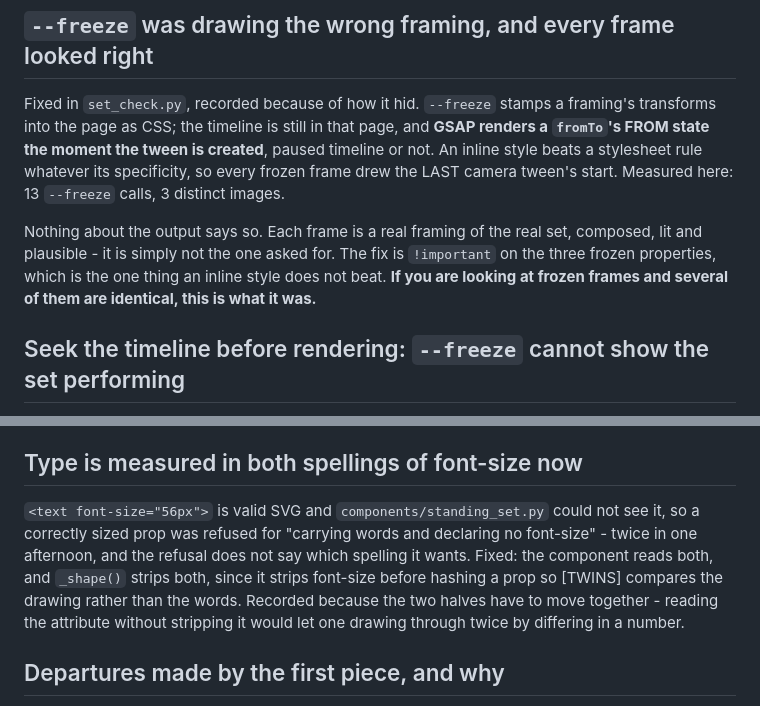
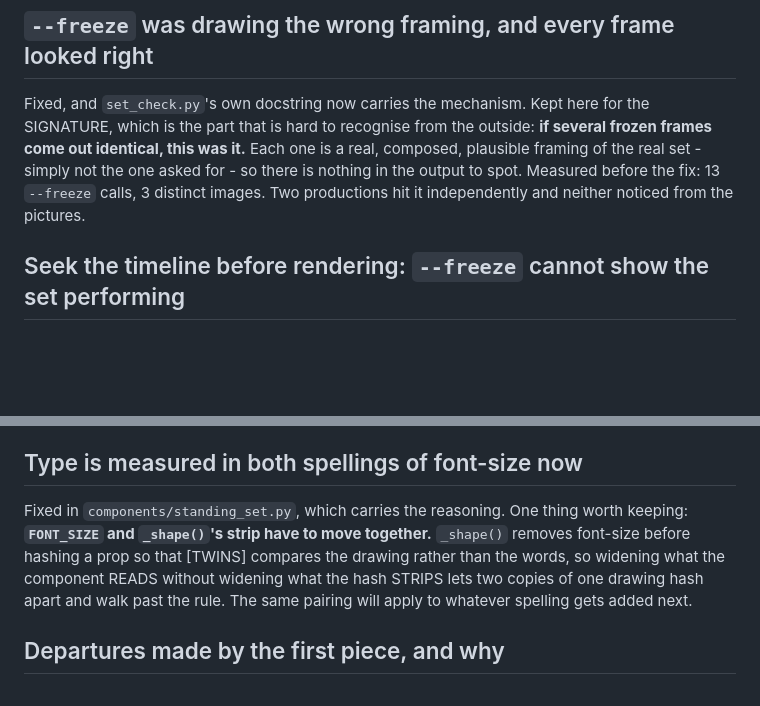
Before and after one commit to omkarbhale/soundstage, a Markdown page: formats/standing-set/FIELD-NOTES.md, 2 parts joined by grey strips. Rendered like a GitHub page; blank space fills up the shorter version.

Commit message:
Field notes: trim what the merge made redundant
The freeze bug and the font-size fix are both in the studio code now with their
reasoning, so those two notes keep only the part the code cannot say: the
signature of the freeze fault (several frozen frames coming out identical, each
one a plausible picture of the wrong framing), and the rule that FONT_SIZE and
_shape()'s strip have to move together or TWINS stops seeing a repeated drawing.

Co-Authored-By: Claude Opus 5 (1M context) <noreply@anthropic.com>

```diff
--- a/formats/standing-set/FIELD-NOTES.md
+++ b/formats/standing-set/FIELD-NOTES.md
@@ -47,16 +47,12 @@ both of them found it at shot-list time rather than at planning time.
 
 ## `--freeze` was drawing the wrong framing, and every frame looked right
 
-Fixed in `set_check.py`, recorded because of how it hid. `--freeze` stamps a framing's
-transforms into the page as CSS; the timeline is still in that page, and **GSAP renders a
-`fromTo`'s FROM state the moment the tween is created**, paused timeline or not. An inline
-style beats a stylesheet rule whatever its specificity, so every frozen frame drew the
-LAST camera tween's start. Measured here: 13 `--freeze` calls, 3 distinct images.
-
-Nothing about the output says so. Each frame is a real framing of the real set, composed,
-lit and plausible - it is simply not the one asked for. The fix is `!important` on the
-three frozen properties, which is the one thing an inline style does not beat. **If you
-are looking at frozen frames and several of them are identical, this is what it was.**
+Fixed, and `set_check.py`'s own docstring now carries the mechanism. Kept here for the
+SIGNATURE, which is the part that is hard to recognise from the outside: **if several
+frozen frames come out identical, this was it.** Each one is a real, composed, plausible
+framing of the real set - simply not the one asked for - so there is nothing in the
+output to spot. Measured before the fix: 13 `--freeze` calls, 3 distinct images. Two
+productions hit it independently and neither noticed from the pictures.
 
 ## Seek the timeline before rendering: `--freeze` cannot show the set performing
 
@@ -196,13 +192,12 @@ kind. Offsets on far, wide framings are the ones to write small.
 
 ## Type is measured in both spellings of font-size now
 
-`<text font-size="56px">` is valid SVG and `components/standing_set.py` could not see it,
-so a correctly sized prop was refused for "carrying words and declaring no font-size" -
-twice in one afternoon, and the refusal does not say which spelling it wants. Fixed: the
-component reads both, and `_shape()` strips both, since it strips font-size before hashing
-a prop so [TWINS] compares the drawing rather than the words. Recorded because the two
-halves have to move together - reading the attribute without stripping it would let one
-drawing through twice by differing in a number.
+Fixed in `components/standing_set.py`, which carries the reasoning. One thing worth
+keeping: **`FONT_SIZE` and `_shape()`'s strip have to move together.** `_shape()` removes
+font-size before hashing a prop so that [TWINS] compares the drawing rather than the
+words, so widening what the component READS without widening what the hash STRIPS lets
+two copies of one drawing hash apart and walk past the rule. The same pairing will apply
+to whatever spelling gets added next.
 
 ## Departures made by the first piece, and why
 
```
